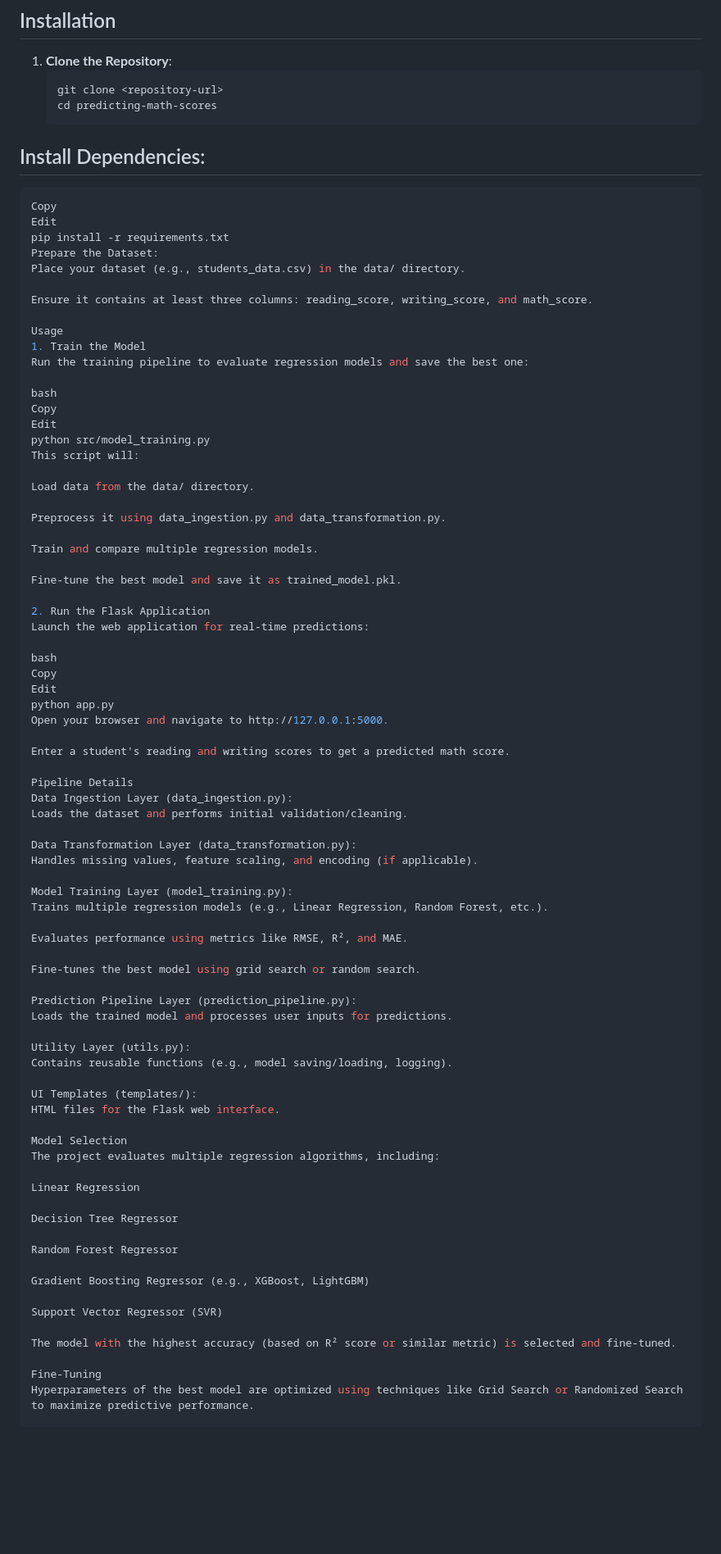
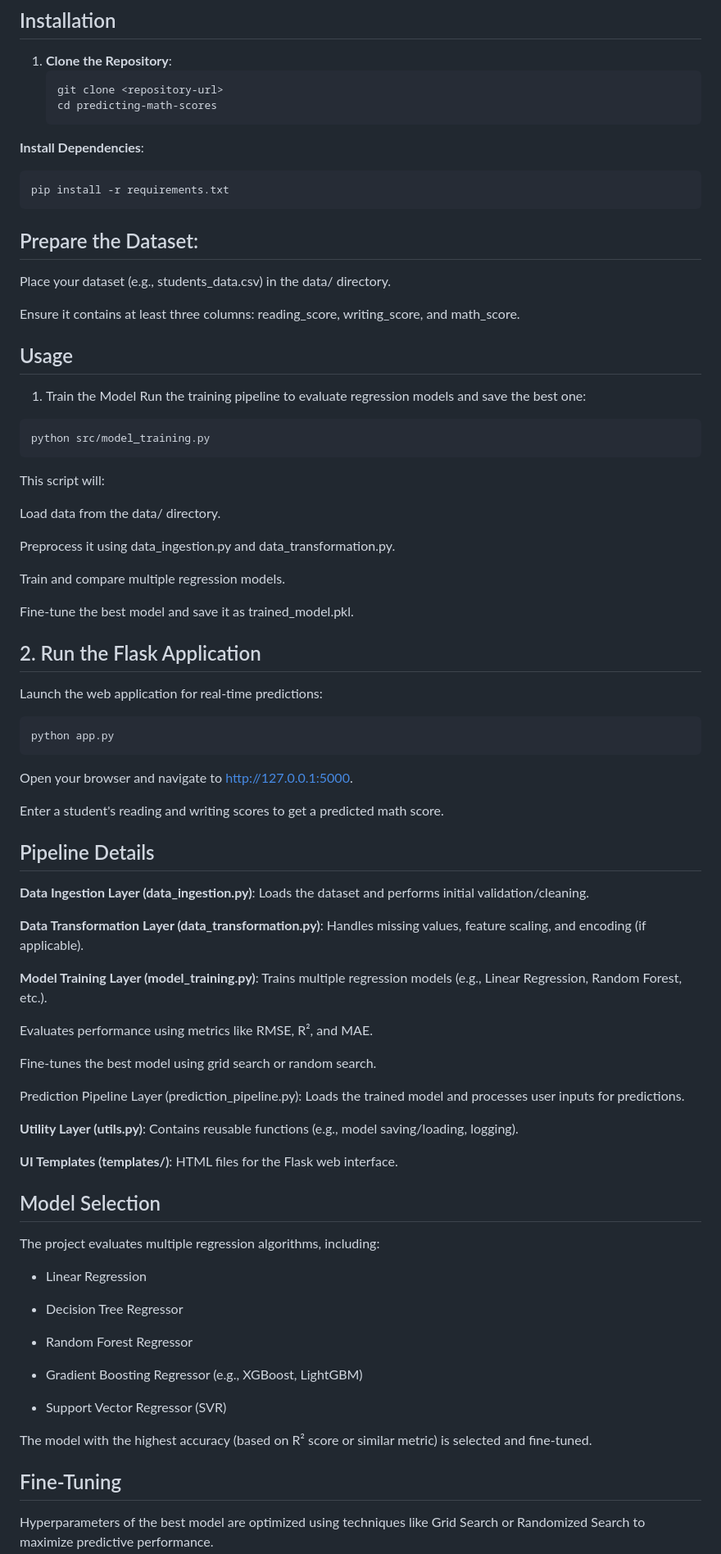
Before and after one commit to SubhashMOthukuri/ml-math-score-prediction, a Markdown page: README.md, the part around one of its changes. Shown at 82% size. Drawn GitHub-style; blank space fills up the shorter version.

````diff
--- a/README.md
+++ b/README.md
@@ -53,25 +53,23 @@ The goal of this project is to build a predictive model that estimates a student
    cd predicting-math-scores
    ```
 
-## Install Dependencies:
-
+**Install Dependencies**:
 ```bash
-Copy
-Edit
 pip install -r requirements.txt
-Prepare the Dataset:
+```
+## Prepare the Dataset:
 Place your dataset (e.g., students_data.csv) in the data/ directory.
 
 Ensure it contains at least three columns: reading_score, writing_score, and math_score.
 
-Usage
+## Usage
 1. Train the Model
 Run the training pipeline to evaluate regression models and save the best one:
 
-bash
-Copy
-Edit
+```bash
 python src/model_training.py
+```
+
 This script will:
 
 Load data from the data/ directory.
@@ -82,25 +80,24 @@ Train and compare multiple regression models.
 
 Fine-tune the best model and save it as trained_model.pkl.
 
-2. Run the Flask Application
+## 2. Run the Flask Application
 Launch the web application for real-time predictions:
 
-bash
-Copy
-Edit
+```bash
 python app.py
+```
 Open your browser and navigate to http://127.0.0.1:5000.
 
 Enter a student's reading and writing scores to get a predicted math score.
 
-Pipeline Details
-Data Ingestion Layer (data_ingestion.py):
+## Pipeline Details
+**Data Ingestion Layer (data_ingestion.py)**:
 Loads the dataset and performs initial validation/cleaning.
 
-Data Transformation Layer (data_transformation.py):
+**Data Transformation Layer (data_transformation.py)**:
 Handles missing values, feature scaling, and encoding (if applicable).
 
-Model Training Layer (model_training.py):
+**Model Training Layer (model_training.py)**:
 Trains multiple regression models (e.g., Linear Regression, Random Forest, etc.).
 
 Evaluates performance using metrics like RMSE, R², and MAE.
@@ -110,27 +107,27 @@ Fine-tunes the best model using grid search or random search.
 Prediction Pipeline Layer (prediction_pipeline.py):
 Loads the trained model and processes user inputs for predictions.
 
-Utility Layer (utils.py):
+**Utility Layer (utils.py)**:
 Contains reusable functions (e.g., model saving/loading, logging).
 
-UI Templates (templates/):
+**UI Templates (templates/)**:
 HTML files for the Flask web interface.
 
-Model Selection
+## Model Selection
 The project evaluates multiple regression algorithms, including:
 
-Linear Regression
+ - Linear Regression
 
-Decision Tree Regressor
+ - Decision Tree Regressor
 
-Random Forest Regressor
+ - Random Forest Regressor
 
-Gradient Boosting Regressor (e.g., XGBoost, LightGBM)
+- Gradient Boosting Regressor (e.g., XGBoost, LightGBM)
 
-Support Vector Regressor (SVR)
+- Support Vector Regressor (SVR)
 
 The model with the highest accuracy (based on R² score or similar metric) is selected and fine-tuned.
 
-Fine-Tuning
+## Fine-Tuning
 Hyperparameters of the best model are optimized using techniques like Grid Search or Randomized Search to maximize predictive performance.
 
````
Also changed, not shown: other parts of README.md (+7 -11 lines).
